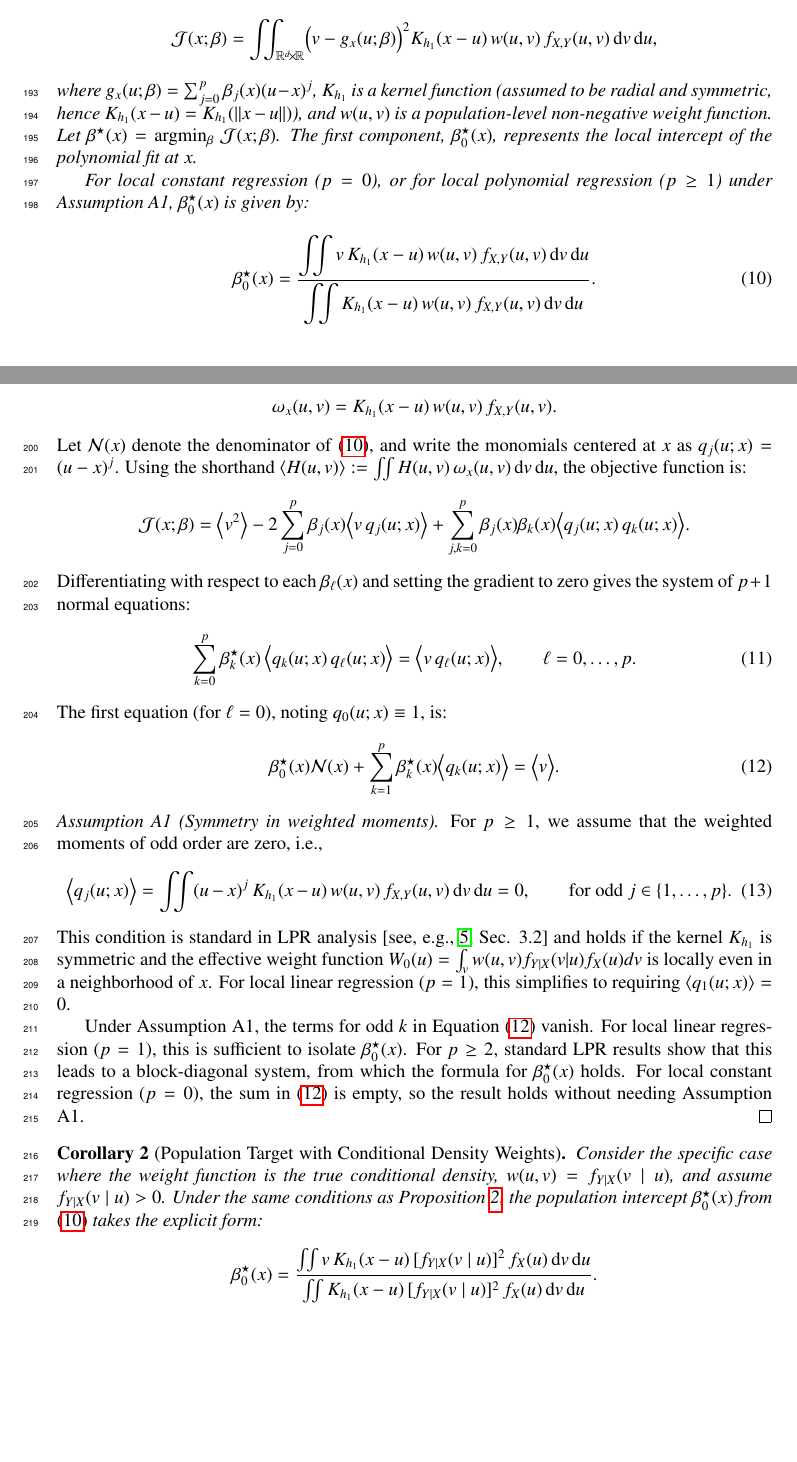
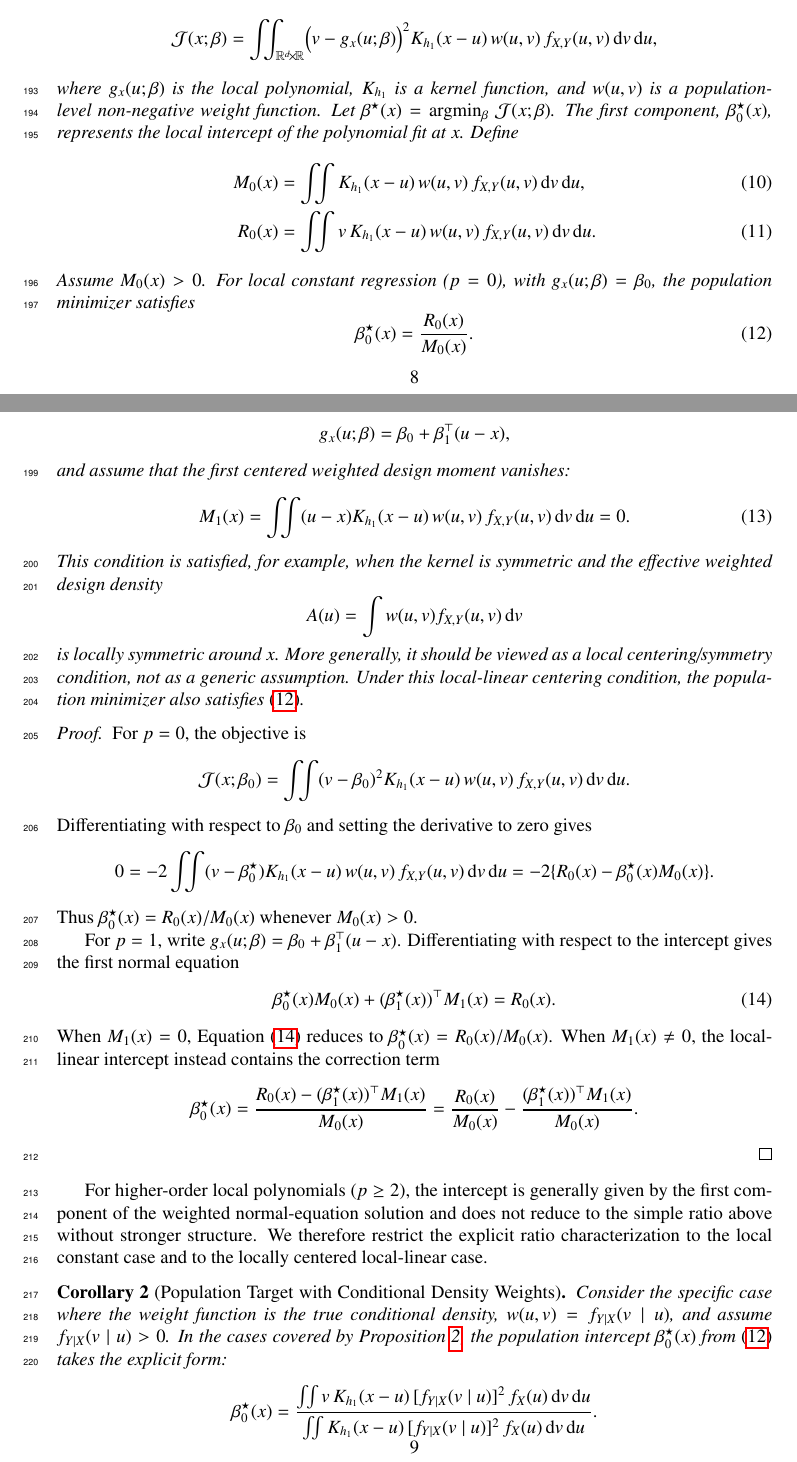
Before and after one commit to yaniv-shulman/rsklpr, a LaTeX paper (paper/rsklpr.tex): two parts of pages 8 and 9 of 22, joined at a grey line, cut so that both start at the same text, the shorter picture padded with empty space. Compiled offline with pdfLaTeX.

Commit message:
Changed Proposition 2 to apply only to the local constant and local linear case.

```diff
--- a/paper/rsklpr.tex
+++ b/paper/rsklpr.tex
@@ -242,61 +242,84 @@ K_{h_1}(x-u)\,
 w(u,v)\,
 f_{X,Y}(u,v)\,\mathrm d v\,\mathrm d u,
 \]
-where $g_x(u;\beta)=\sum_{j=0}^{p}\beta_j(x)(u-x)^j$, $K_{h_1}$ is a kernel function (assumed to be radial and symmetric, hence $K_{h_1}(x-u) = K_{h_1}(\|x-u\|)$), and $w(u,v)$ is a population-level non-negative weight function. Let $\beta^{\star}(x)=\arg\!\min_{\beta}\,\mathcal J(x;\beta)$. The first component, $\beta^{\star}_0(x)$, represents the local intercept of the polynomial fit at $x$.
-
-For local constant regression ($p=0$), or for local polynomial regression ($p \ge 1$) under Assumption A1, $\beta^{\star}_0(x)$ is given by:
+where $g_x(u;\beta)$ is the local polynomial, $K_{h_1}$ is a kernel function, and $w(u,v)$ is a population-level non-negative weight function. Let $\beta^{\star}(x)=\arg\!\min_{\beta}\,\mathcal J(x;\beta)$. The first component, $\beta^{\star}_0(x)$, represents the local intercept of the polynomial fit at $x$. Define
+\begin{align}
+M_0(x)
+&=\iint
+K_{h_1}(x-u)\,
+w(u,v)\,
+f_{X,Y}(u,v)\,\mathrm d v\,\mathrm d u, \label{eq:M0}\\
+R_0(x)
+&=\iint v\,
+K_{h_1}(x-u)\,
+w(u,v)\,
+f_{X,Y}(u,v)\,\mathrm d v\,\mathrm d u. \label{eq:R0}
+\end{align}
+Assume $M_0(x)>0$.
+For local constant regression ($p=0$), with $g_x(u;\beta)=\beta_0$, the population minimizer satisfies
 \begin{equation}
-\beta^{\star}_0(x)=
-\frac{
- \displaystyle
- \iint v\,
- K_{h_1}(x-u)\,
- w(u,v)\,
- f_{X,Y}(u,v)\,\mathrm d v\,\mathrm d u}
-{\displaystyle
- \iint
- K_{h_1}(x-u)\,
- w(u,v)\,
- f_{X,Y}(u,v)\,\mathrm d v\,\mathrm d u}. \label{eq:pop_intercept}
+\beta^{\star}_0(x)=\frac{R_0(x)}{M_0(x)}. \label{eq:pop_intercept}
 \end{equation}
+For the local-linear case ($p=1$), write
+\[
+g_x(u;\beta)=\beta_0+\beta_1^\top(u-x),
+\]
+and assume that the first centered weighted design moment vanishes:
+\begin{equation}
+M_1(x)
+=\iint
+(u-x)K_{h_1}(x-u)\,
+w(u,v)\,
+f_{X,Y}(u,v)\,\mathrm d v\,\mathrm d u
+=0. \label{eq:M1_centering}
+\end{equation}
+This condition is satisfied, for example, when the kernel is symmetric and the effective weighted design density
+\[
+A(u)=\int w(u,v)f_{X,Y}(u,v)\,\mathrm d v
+\]
+is locally symmetric around $x$. More generally, it should be viewed as a local centering/symmetry condition, not as a generic assumption. Under this local-linear centering condition, the population minimizer also satisfies \eqref{eq:pop_intercept}.
 \end{proposition}
 
 \begin{proof}
-Define the kernel-tilted measure aggregate weight at $(u,v)$ as
+For $p=0$, the objective is
 \[
-\omega_x(u,v)=K_{h_1}(x-u)\,w(u,v)\,f_{X,Y}(u,v).
+\mathcal J(x;\beta_0)
+=\iint
+(v-\beta_0)^2
+K_{h_1}(x-u)\,
+w(u,v)\,
+f_{X,Y}(u,v)\,\mathrm d v\,\mathrm d u.
 \]
-Let $\mathcal{N}(x)$ denote the denominator of \eqref{eq:pop_intercept}, and write the monomials centered at $x$ as $q_j(u;x)=(u-x)^j$.
-Using the shorthand $\langle H(u,v) \rangle := \iint H(u,v)\,\omega_x(u,v)\,\mathrm d v\,\mathrm d u$, the objective function is:
+Differentiating with respect to $\beta_0$ and setting the derivative to zero gives
 \[
-\mathcal J(x;\beta)
-=\bigl\langle v^{2}\bigr\rangle
--2\sum_{j=0}^{p}\beta_j(x)\bigl\langle v\,q_j(u;x)\bigr\rangle
-+\sum_{j,k=0}^{p}\beta_j(x)\beta_k(x)\bigl\langle q_j(u;x)\,q_k(u;x)\bigr\rangle.
+0
+=-2\iint
+(v-\beta_0^\star)
+K_{h_1}(x-u)\,
+w(u,v)\,
+f_{X,Y}(u,v)\,\mathrm d v\,\mathrm d u
+=-2\{R_0(x)-\beta_0^\star(x)M_0(x)\}.
 \]
-Differentiating with respect to each $\beta_\ell(x)$ and setting the gradient to zero gives the system of $p+1$ normal equations:
+Thus $\beta_0^\star(x)=R_0(x)/M_0(x)$ whenever $M_0(x)>0$.
+
+For $p=1$, write $g_x(u;\beta)=\beta_0+\beta_1^\top(u-x)$. Differentiating with respect to the intercept gives the first normal equation
 \begin{equation}
-\sum_{k=0}^{p}\beta_k^{\star}(x)\,\bigl\langle q_k(u;x)\,q_\ell(u;x)\bigr\rangle = \bigl\langle v\,q_\ell(u;x)\bigr\rangle,
-\qquad \ell=0,\dots ,p. \label{eq:normal_equations}
+\beta_0^\star(x)M_0(x)+(\beta_1^\star(x))^\top M_1(x)=R_0(x). \label{eq:first_normal_equation}
 \end{equation}
-The first equation (for $\ell=0$), noting $q_0(u;x) \equiv 1$, is:
-\begin{equation}
-\beta_0^{\star}(x)\mathcal{N}(x) + \sum_{k=1}^{p}\beta_k^{\star}(x)\bigl\langle q_k(u;x)\bigr\rangle = \bigl\langle v \bigr\rangle. \label{eq:first_normal_equation}
-\end{equation}
+When $M_1(x)=0$, Equation \eqref{eq:first_normal_equation} reduces to $\beta_0^\star(x)=R_0(x)/M_0(x)$. When $M_1(x)\neq0$, the local-linear intercept instead contains the correction term
+\[
+\beta_0^\star(x)
+=\frac{R_0(x)-(\beta_1^\star(x))^\top M_1(x)}{M_0(x)}
+=\frac{R_0(x)}{M_0(x)}
+-\frac{(\beta_1^\star(x))^\top M_1(x)}{M_0(x)}.
+\]
+\end{proof}
 
-\paragraph{Assumption A1 (Symmetry in weighted moments)} For $p \ge 1$, we assume that the weighted moments of odd order are zero, i.e.,
-\begin{equation}
-\bigl\langle q_j(u;x)\bigr\rangle=\iint (u-x)^j\,K_{h_1}(x-u)\,w(u,v)\,f_{X,Y}(u,v)\,\mathrm d v\,\mathrm d u =0,
-\qquad \text{for odd } j \in \{1,\dots,p\}. \label{eq:assumption_A1}
-\end{equation}
-This condition is standard in LPR analysis \citep[see, e.g.,][Sec. 3.2]{Fan1993} and holds if the kernel $K_{h_1}$ is symmetric and the effective weight function $W_0(u) = \int_v w(u,v)f_{Y|X}(v|u)f_X(u)dv$ is locally even in a neighborhood of $x$. For local linear regression ($p=1$), this simplifies to requiring $\langle q_1(u;x) \rangle = 0$.
-
-Under Assumption A1, the terms for odd $k$ in Equation \eqref{eq:first_normal_equation} vanish. For local linear regression ($p=1$), this is sufficient to isolate $\beta_0^\star(x)$. For $p \ge 2$, standard LPR results show that this leads to a block-diagonal system, from which the formula for $\beta_0^\star(x)$ holds. For local constant regression ($p=0$), the sum in \eqref{eq:first_normal_equation} is empty, so the result holds without needing Assumption A1.
-\end{proof}
+For higher-order local polynomials ($p \ge 2$), the intercept is generally given by the first component of the weighted normal-equation solution and does not reduce to the simple ratio above without stronger structure. We therefore restrict the explicit ratio characterization to the local constant case and to the locally centered local-linear case.
 
 \begin{corollary}[Population Target with Conditional Density Weights]
 \label{cor:population_target}
-Consider the specific case where the weight function is the true conditional density, $w(u,v) = f_{Y\mid X}(v\mid u)$, and assume $f_{Y \mid X}(v \mid u) > 0$. Under the same conditions as Proposition \ref{prop:population_objective}, the population intercept $\beta_0^\star(x)$ from \eqref{eq:pop_intercept} takes the explicit form:
+Consider the specific case where the weight function is the true conditional density, $w(u,v) = f_{Y\mid X}(v\mid u)$, and assume $f_{Y \mid X}(v \mid u) > 0$. In the cases covered by Proposition \ref{prop:population_objective}, the population intercept $\beta_0^\star(x)$ from \eqref{eq:pop_intercept} takes the explicit form:
 \[
 \beta_0^\star(x) = \frac{\iint v\,K_{h_1}(x-u)\,[f_{Y\mid X}(v\mid u)]^2\,f_X(u)\,\mathrm d v\,\mathrm d u}{\iint K_{h_1}(x-u)\,[f_{Y\mid X}(v\mid u)]^2\,f_X(u)\,\mathrm d v\,\mathrm d u}.
 \]
```
